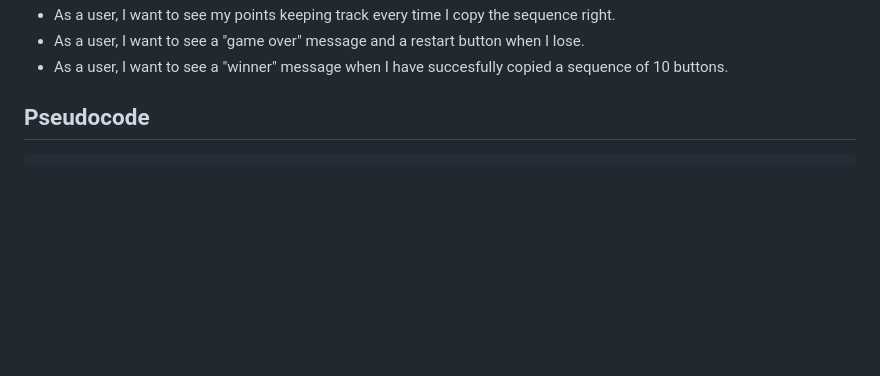
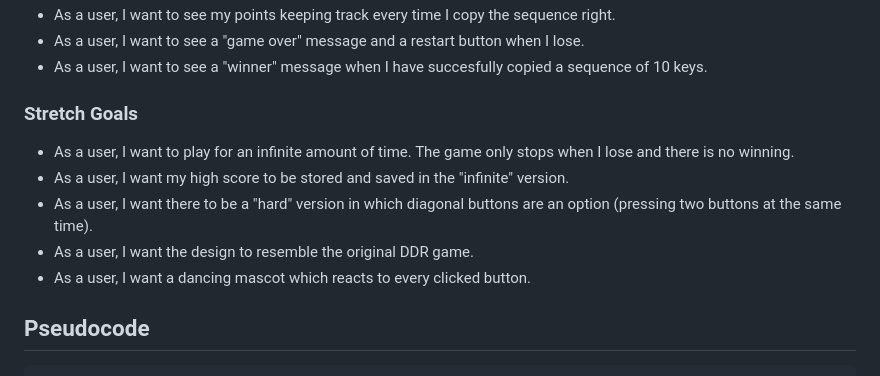
Before and after one commit to stella-teu/musical-keys-game, a Markdown page: PROPOSAL.md, the part around the change printed below. Drawn GitHub-style; blank space fills up the shorter version.

```diff
--- a/PROPOSAL.md
+++ b/PROPOSAL.md
@@ -14,6 +19,13 @@ A Simon game inspired by Dance, Dance, Revolution.
 - As a user, I want to see my points keeping track every time I copy the sequence right.
 - As a user, I want to see a "game over" message and a restart button when I lose.
-- As a user, I want to see a "winner" message when I have succesfully copied a sequence of 10 buttons.
+- As a user, I want to see a "winner" message when I have succesfully copied a sequence of 10 keys.
+
+### Stretch Goals
+- As a user, I want to play for an infinite amount of time. The game only stops when I lose and there is no winning.
+- As a user, I want my high score to be stored and saved in the "infinite" version.
+- As a user, I want there to be a "hard" version in which diagonal buttons are an option (pressing two buttons at the same time).
+- As a user, I want the design to resemble the original DDR game.
+- As a user, I want a dancing mascot which reacts to every clicked button.
 
 ## Pseudocode
 
```
Also changed, not shown: other parts of PROPOSAL.md (+17 -12 lines), pictures/ladning-page.png (added), pictures/winning-page.png (added).
